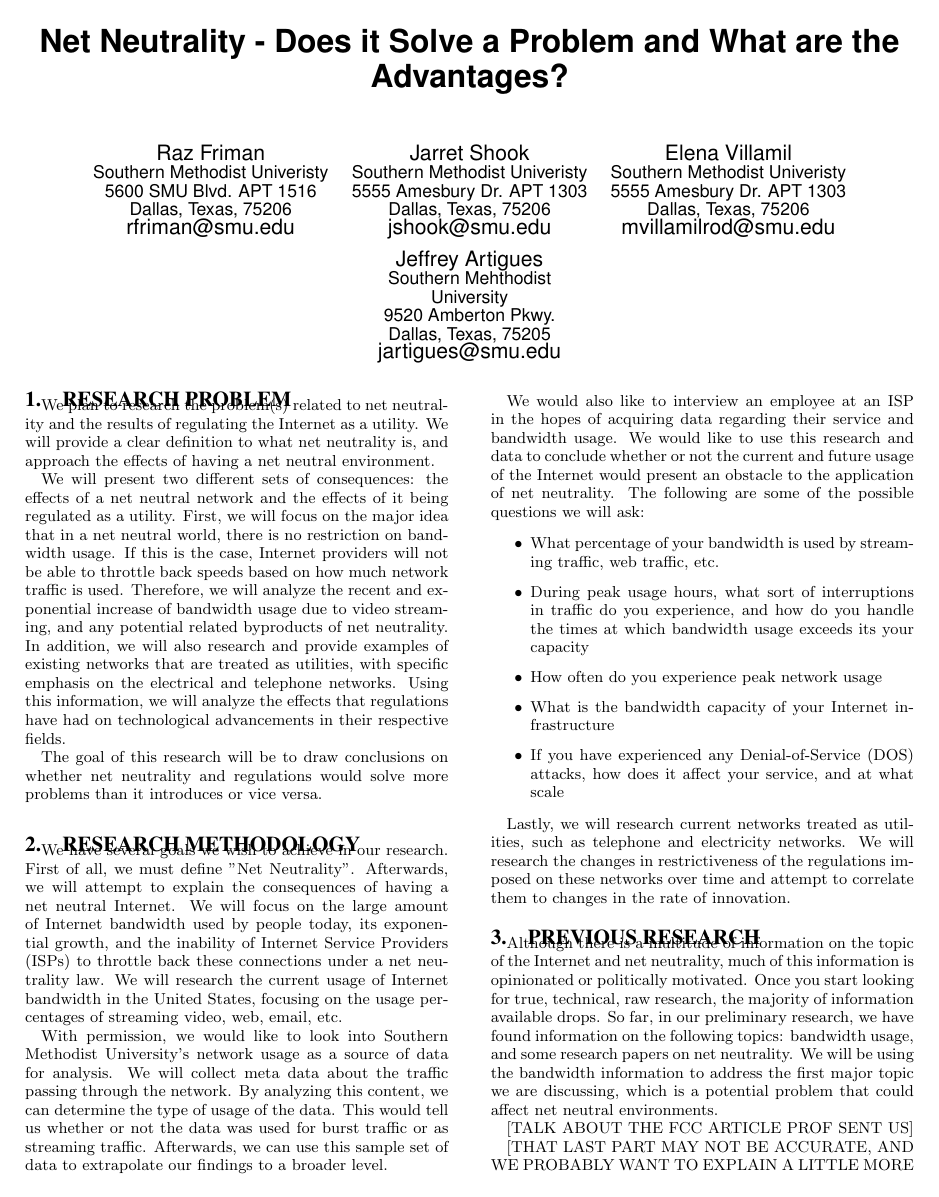
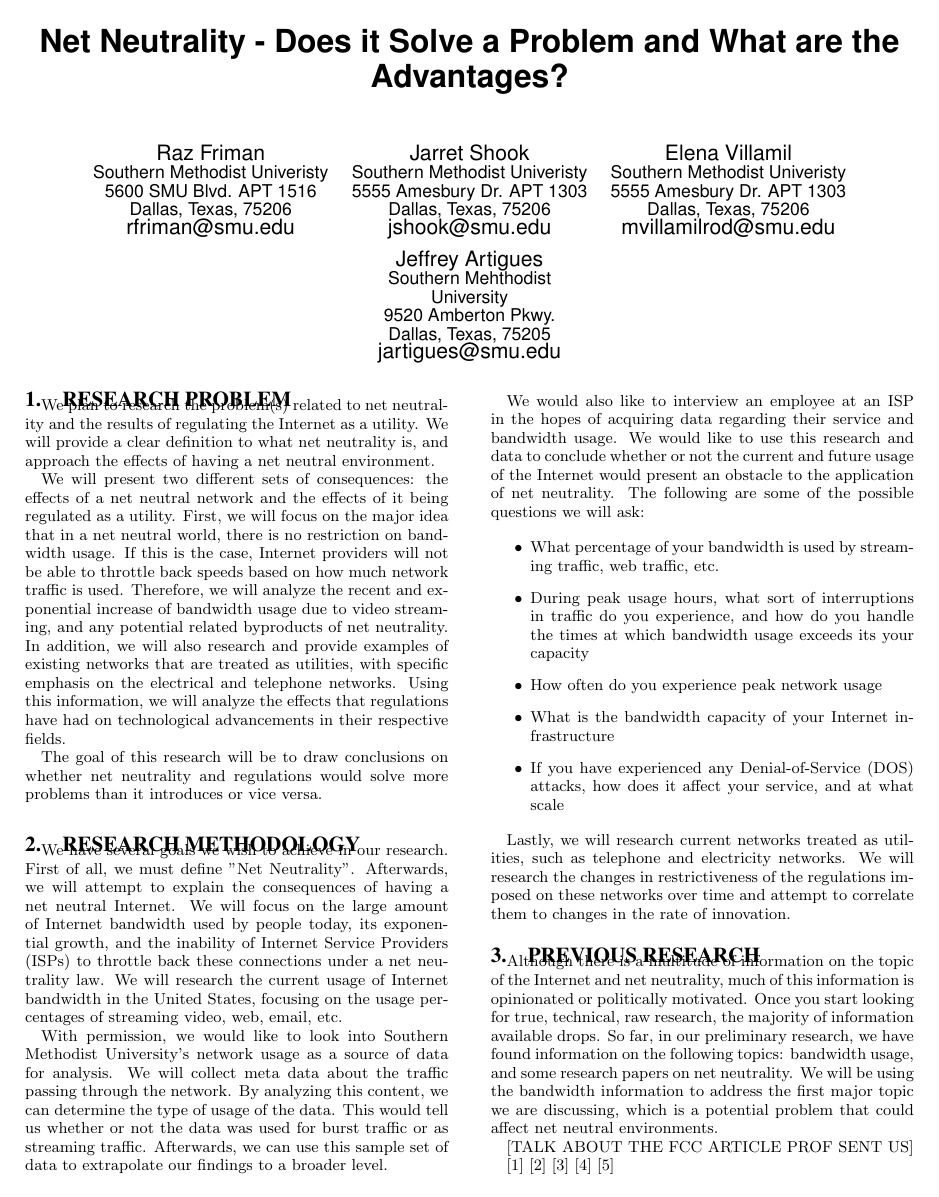
Before and after one commit to razfriman/NetNeutralityResearch, a LaTeX document (Proposal/Proposal.tex): page 1 of 2. Compiled offline with pdfLaTeX.

Commit message:
Update questions and show 5 dummy references

```diff
--- a/Proposal/Proposal.tex
+++ b/Proposal/Proposal.tex
@@ -71,14 +71,11 @@ Although there is a multitude of information on the topic of the Internet and ne
 
 [TALK ABOUT THE FCC ARTICLE PROF SENT US]
 
-
-
-
-[THAT LAST PART MAY NOT BE ACCURATE, AND WE PROBABLY WANT TO EXPLAIN A LITTLE MORE OF WHAT EACH ONE OF THIS SOURCES WOULD CONTRIBUTE TO OUR RESEARCH].
-
-
 \cite{FCCTomWheeler}
-
+\cite{1224454}
+\cite{1631969}
+\cite{5188801}
+\cite{5277804}
 
 
 \section{Research Plan - MILESTONES AND GOALS}
```
Also changed, not shown: Proposal/Proposal.bbl, Proposal/Proposal.pdf, 4 other files.
